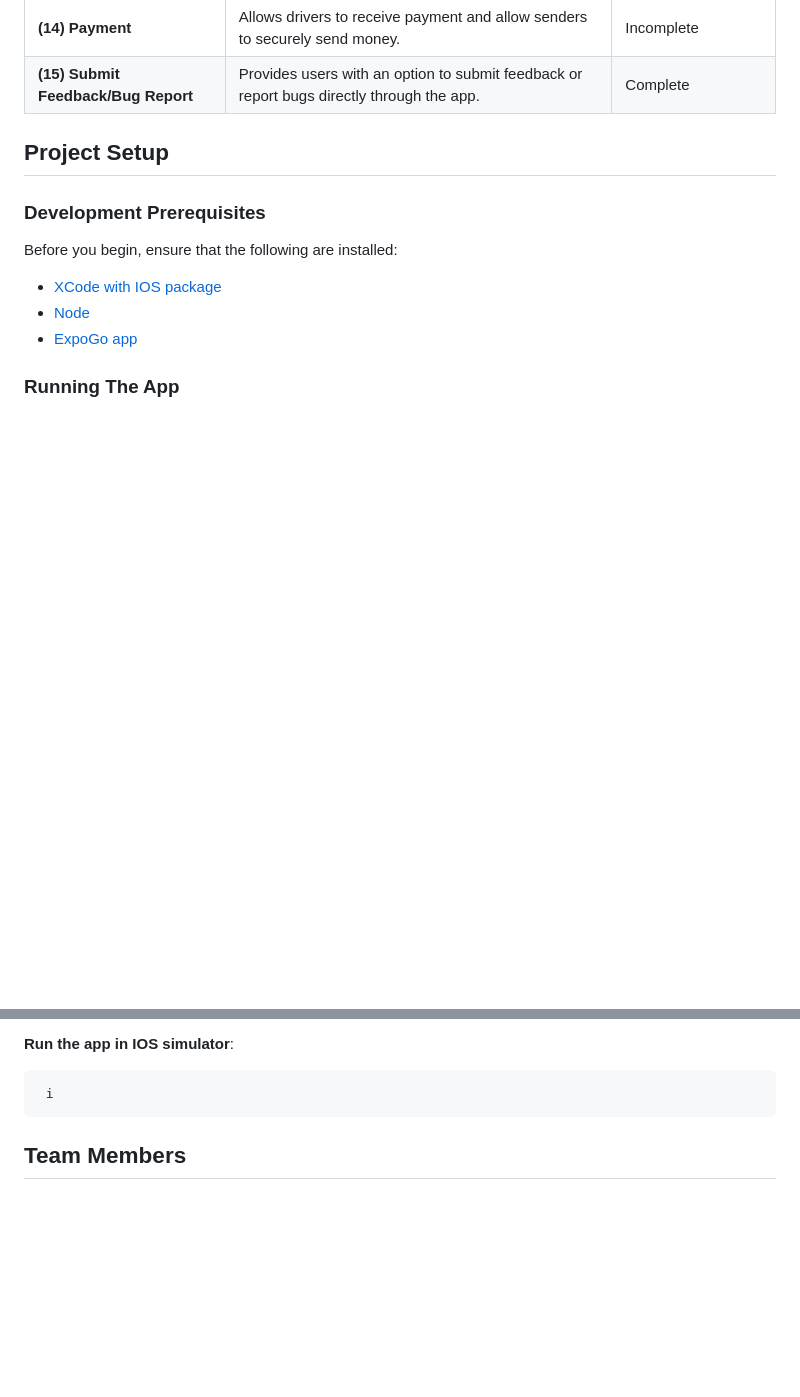
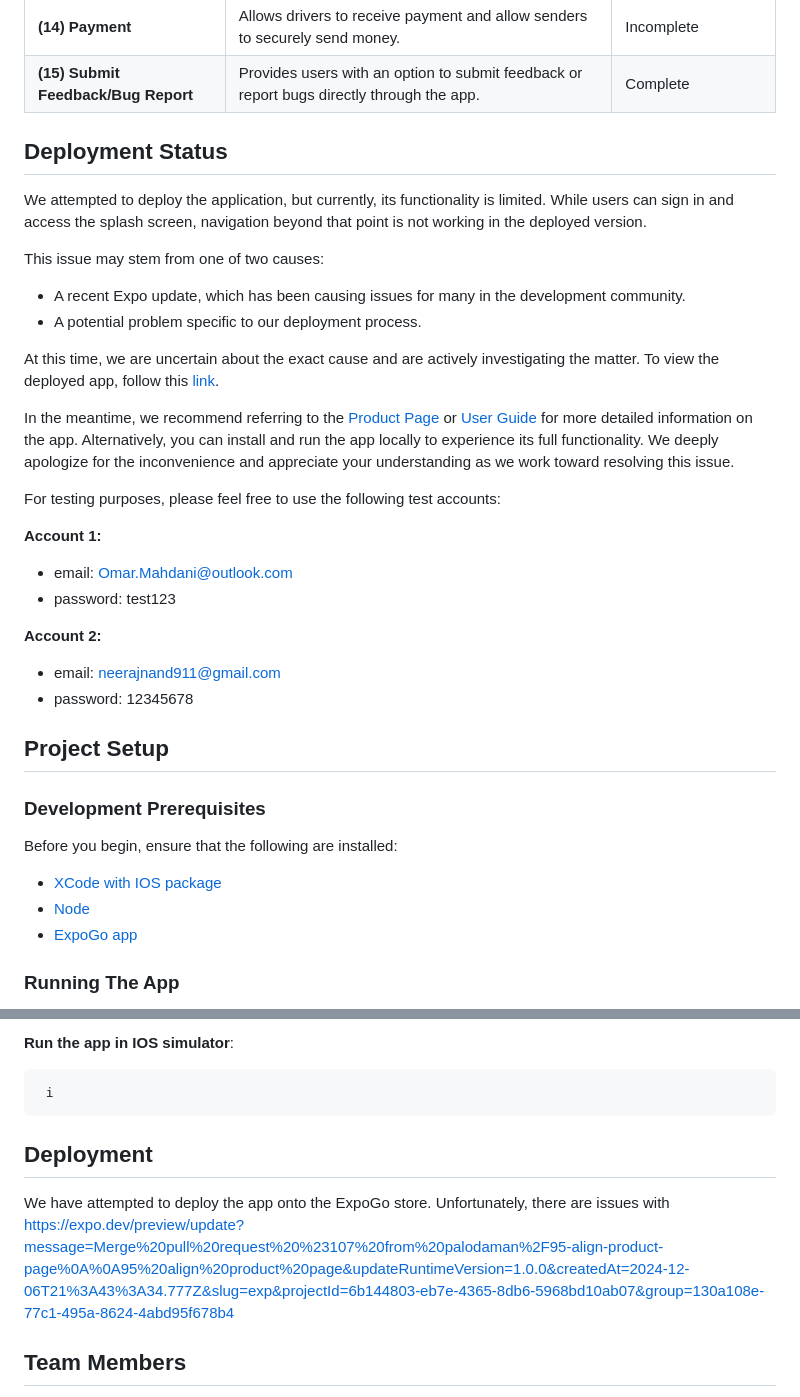
Before and after one commit to palodaman/crowdship, a Markdown page: README.md, 2 parts joined by grey strips. Rendered like a GitHub page; blank space fills up the shorter version.

````diff
--- a/README.md
+++ b/README.md
@@ -30,6 +30,30 @@ Below is a brief overview of all the features in our app and their status at the
 | **(13) Orders Dashboard**           | Allows users to view their current/past deliveries and current/past delivery requests.         | Complete              |
 | **(14) Payment**                    | Allows drivers to receive payment and allow senders to securely send money.                    | Incomplete            |
 | **(15) Submit Feedback/Bug Report** | Provides users with an option to submit feedback or report bugs directly through the app.      | Complete              |
+
+## Deployment Status
+We attempted to deploy the application, but currently, its functionality is limited. While users can sign in and access the splash screen, navigation beyond that point is not working in the deployed version.
+
+This issue may stem from one of two causes:
+
+- A recent Expo update, which has been causing issues for many in the development community.
+- A potential problem specific to our deployment process.
+
+At this time, we are uncertain about the exact cause and are actively investigating the matter. To view the deployed app, follow this [link](https://expo.dev/preview/update?message=Merge%20pull%20request%20%23107%20from%20palodaman%2F95-align-product-page%0A%0A95%20align%20product%20page&updateRuntimeVersion=1.0.0&createdAt=2024-12-06T21%3A43%3A34.777Z&slug=exp&projectId=6b144803-eb7e-4365-8db6-5968bd10ab07&group=130a108e-77c1-495a-8624-4abd95f678b4).
+
+In the meantime, we recommend referring to the [Product Page](https://webhome.csc.uvic.ca/~amanpalod/) or [User Guide](https://docs.google.com/document/d/1lQs_EjnXZZy8dGen3CaqMke09BjaLN4GbLe6EabGFcw/edit?tab=t.0#heading=h.pmwhfur6usos) for more detailed information on the app. Alternatively, you can install and run the app locally to experience its full functionality. We deeply apologize for the inconvenience and appreciate your understanding as we work toward resolving this issue.
+
+For testing purposes, please feel free to use the following test accounts:
+
+**Account 1:**
+
+- email: Omar.Mahdani@outlook.com
+- password: test123
+
+**Account 2:**
+
+- email: neerajnand911@gmail.com
+- password: 12345678
 
 ## Project Setup
 
@@ -78,6 +102,11 @@ Before you begin, ensure that the following are installed:
    ```bash
     i
    ```
+## Deployment
+We have attempted to deploy the app onto the ExpoGo store. Unfortunately, there are issues with
+https://expo.dev/preview/update?message=Merge%20pull%20request%20%23107%20from%20palodaman%2F95-align-product-page%0A%0A95%20align%20product%20page&updateRuntimeVersion=1.0.0&createdAt=2024-12-06T21%3A43%3A34.777Z&slug=exp&projectId=6b144803-eb7e-4365-8db6-5968bd10ab07&group=130a108e-77c1-495a-8624-4abd95f678b4
+
+
 
 ## Team Members
 
````
